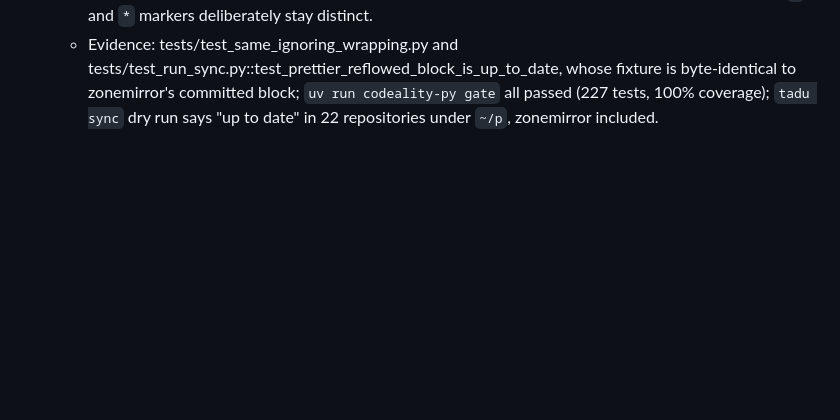
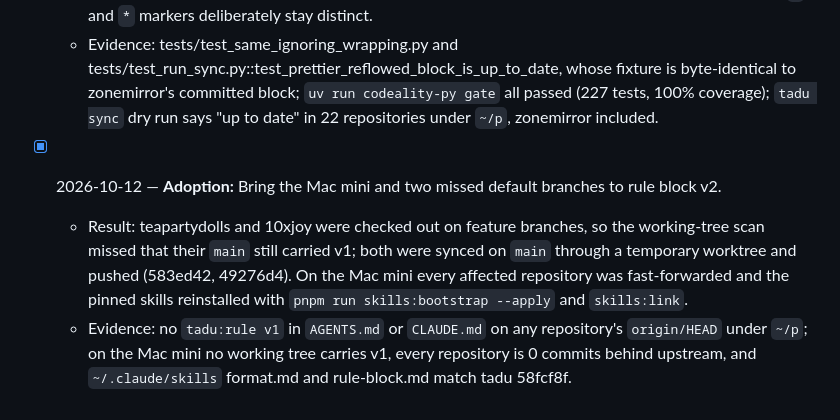
Before and after one commit to syntopica/tadu, a Markdown page: TODO_LOG.md, the part around the change. Drawn GitHub-style; blank space fills up the shorter version.

Commit message:
docs(todo): log the Mac mini catch-up and the two missed default branches

```diff
--- a/TODO_LOG.md
+++ b/TODO_LOG.md
@@ -58,3 +58,7 @@
 - [x] 2026-10-12 — **Bugs:** `tadu sync` reported a Prettier-reflowed rule block as drift.
   - Result: sync compares the file as Markdown elements (paragraphs, list items with their marker and depth, headings, comments, exact fenced lines), ignoring blank lines between elements and soft line wrapping inside them; hard line breaks and fenced blank lines still count. Decided with Codex (gpt-6-sol, read-only, two review rounds; its two findings, fenced blank lines and two-space hard breaks, fixed). `-` and `*` markers deliberately stay distinct.
   - Evidence: tests/test_same_ignoring_wrapping.py and tests/test_run_sync.py::test_prettier_reflowed_block_is_up_to_date, whose fixture is byte-identical to zonemirror's committed block; `uv run codeality-py gate` all passed (227 tests, 100% coverage); `tadu sync` dry run says "up to date" in 22 repositories under `~/p`, zonemirror included.
+
+- [x] 2026-10-12 — **Adoption:** Bring the Mac mini and two missed default branches to rule block v2.
+  - Result: teapartydolls and 10xjoy were checked out on feature branches, so the working-tree scan missed that their `main` still carried v1; both were synced on `main` through a temporary worktree and pushed (583ed42, 49276d4). On the Mac mini every affected repository was fast-forwarded and the pinned skills reinstalled with `pnpm run skills:bootstrap --apply` and `skills:link`.
+  - Evidence: no `tadu:rule v1` in `AGENTS.md` or `CLAUDE.md` on any repository's `origin/HEAD` under `~/p`; on the Mac mini no working tree carries v1, every repository is 0 commits behind upstream, and `~/.claude/skills` format.md and rule-block.md match tadu 58fcf8f.
```
